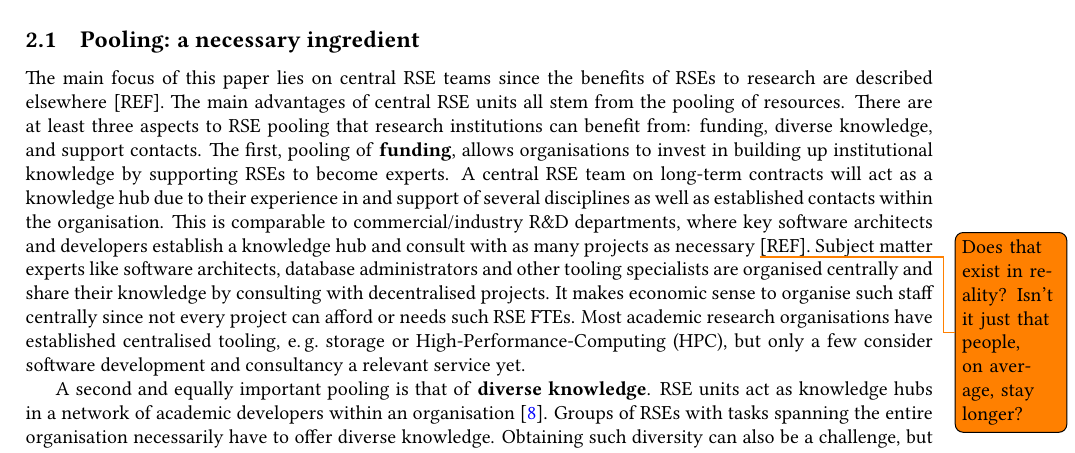
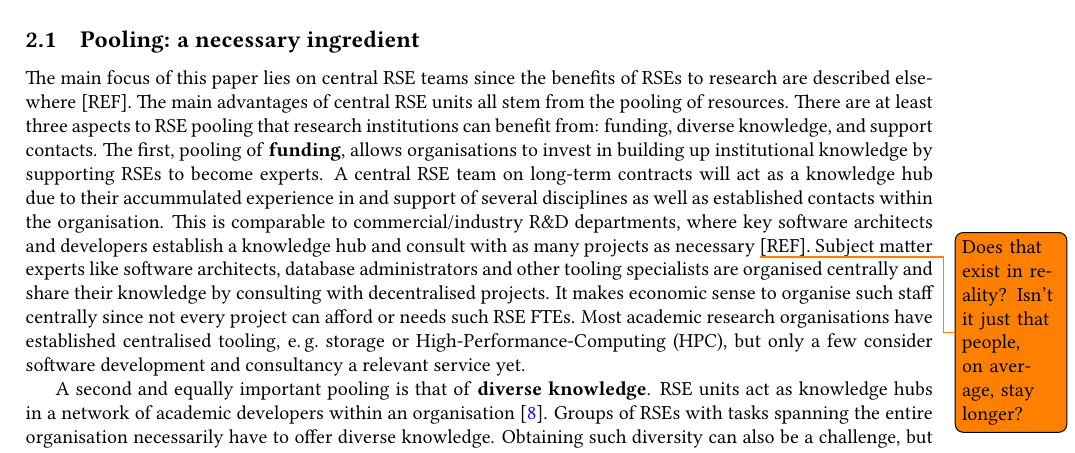
Before and after one commit to DE-RSE/2023_paper-RSE-groups, a LaTeX document (paper.tex): part of page 2 of 14, cut so that both start at the same text. Compiled offline with pdfLaTeX; a LaTeX package or settings file that is missing is left out.

Commit message:
insert word

```diff
--- a/paper.tex
+++ b/paper.tex
@@ -97,7 +97,7 @@ The main focus of this paper lies on central RSE teams since the benefits of RSE
 The main advantages of central RSE units all stem from the pooling of resources.
 There are at least three aspects to RSE pooling that research institutions can benefit from: funding, diverse knowledge, and support contacts.
 The first, pooling of \textbf{funding}, allows organisations to invest in building up institutional knowledge by supporting RSEs to become experts.
-A central RSE team on long-term contracts will act as a knowledge hub due to their experience in and support of several disciplines as well as established contacts within the organisation.
+A central RSE team on long-term contracts will act as a knowledge hub due to their accummulated experience in and support of several disciplines as well as established contacts within the organisation.
 This is comparable to commercial/industry R\&D departments, where key software architects and developers establish a knowledge hub and consult with as many projects as necessary \todo{Does that exist in reality? Isn’t it just that people, on average, stay longer?} [REF].
 % side-note: it's also similar to “inhouse consulting” in management\autocite{moscho_inhouse_consulting_2010}. They even formed a national network to raise awareness about the internal consultant role (https://inhouse-consulting.de/).
 Subject matter experts like software architects, database administrators and other tooling specialists are organised centrally and share their knowledge by consulting with decentralised projects.
```
